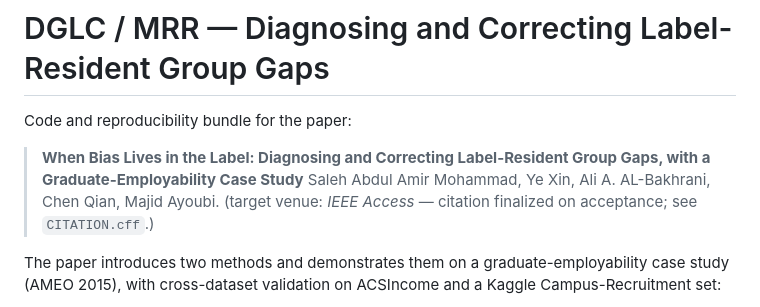
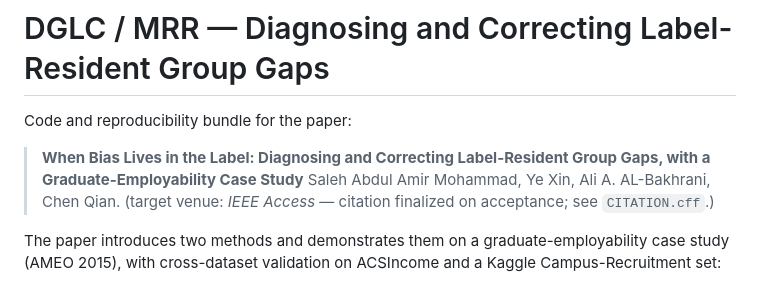
Before and after one commit to albakhrani/DGLC_bundle, a Markdown page: README.md, the part around the change. Rendered like a GitHub page.

```diff
--- a/README.md
+++ b/README.md
@@ -4,7 +4,7 @@ Code and reproducibility bundle for the paper:
 
 > **When Bias Lives in the Label: Diagnosing and Correcting Label-Resident
 > Group Gaps, with a Graduate-Employability Case Study**
-> Saleh Abdul Amir Mohammad, Ye Xin, Ali A. AL-Bakhrani, Chen Qian, Majid Ayoubi.
+> Saleh Abdul Amir Mohammad, Ye Xin, Ali A. AL-Bakhrani, Chen Qian.
 > (target venue: *IEEE Access* — citation finalized on acceptance; see `CITATION.cff`.)
 
 The paper introduces two methods and demonstrates them on a graduate-employability
```
